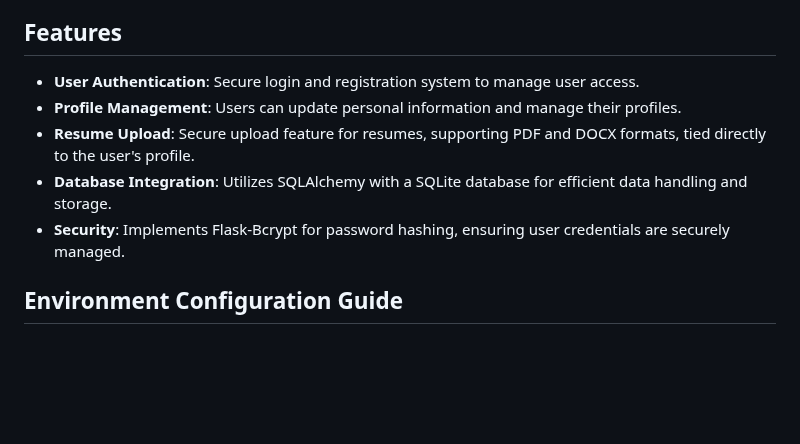
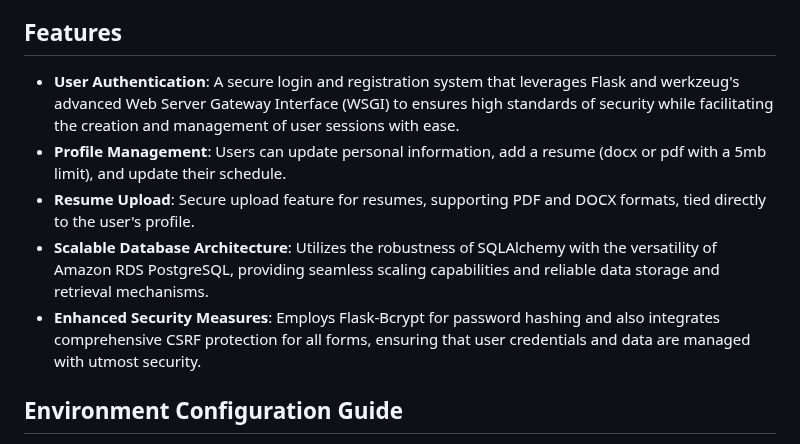
Before and after one commit to Xthe23/flask-agency, a Markdown page: README.md, the part around the change. Rendered like a GitHub page; blank space fills up the shorter version.

```diff
--- a/README.md
+++ b/README.md
@@ -4,11 +4,11 @@ The Agency Flask Application is a robust web platform built with Flask, designed
 
 ## Features
 
-- **User Authentication**: Secure login and registration system to manage user access.
-- **Profile Management**: Users can update personal information and manage their profiles.
+- **User Authentication**: A secure login and registration system that leverages Flask and werkzeug's advanced Web Server Gateway Interface (WSGI) to ensures high standards of security while facilitating the creation and management of user sessions with ease.
+- **Profile Management**: Users can update personal information, add a resume (docx or pdf with a 5mb limit), and update their schedule.
 - **Resume Upload**: Secure upload feature for resumes, supporting PDF and DOCX formats, tied directly to the user's profile.
-- **Database Integration**: Utilizes SQLAlchemy with a SQLite database for efficient data handling and storage.
-- **Security**: Implements Flask-Bcrypt for password hashing, ensuring user credentials are securely managed.
+- **Scalable Database Architecture**: Utilizes the robustness of SQLAlchemy with the versatility of Amazon RDS PostgreSQL, providing seamless scaling capabilities and reliable data storage and retrieval mechanisms.
+- **Enhanced Security Measures**: Employs Flask-Bcrypt for password hashing and also integrates comprehensive CSRF protection for all forms, ensuring that user credentials and data are managed with utmost security.
 
 ## Environment Configuration Guide
 
```
